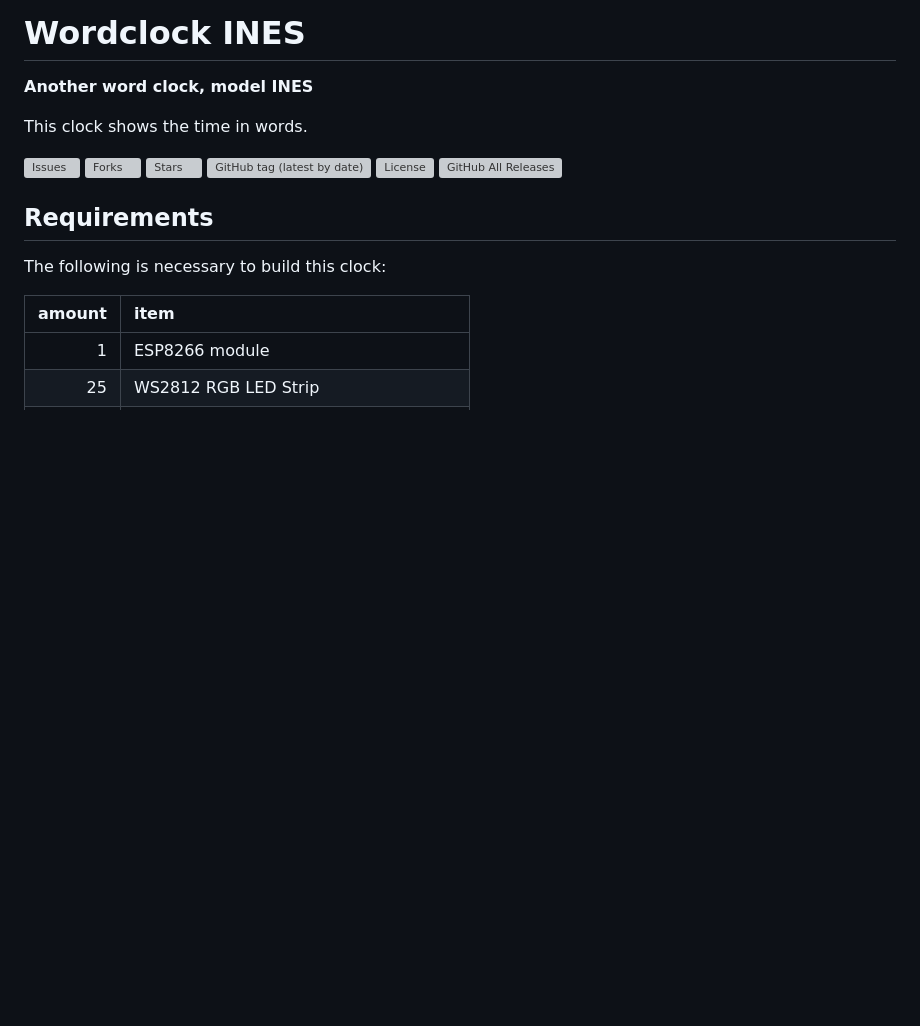
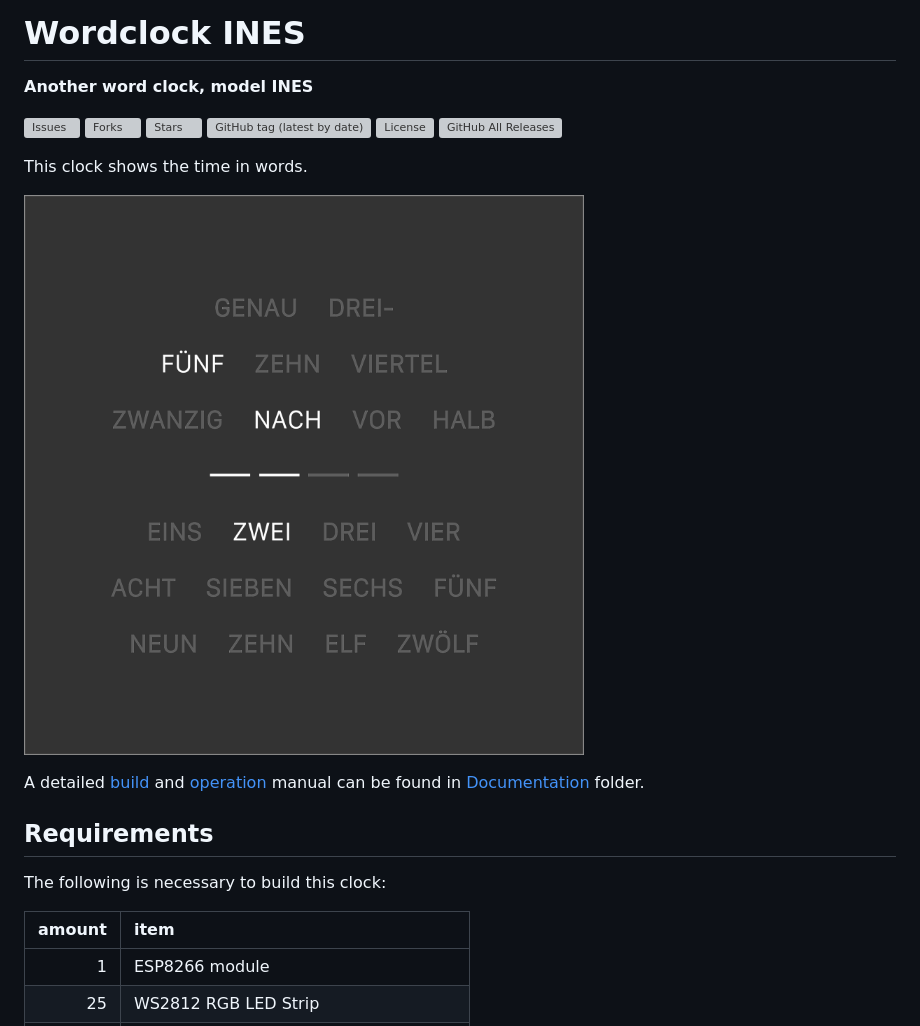
Before and after one commit to carsten-walther/Wordclock-INES, a Markdown page: README.md, the part around the change. Rendered like a GitHub page; pictures changed too: Documentation/img/Plate-INES-de.png (added); blank space fills up the shorter version; grey boxes are pictures that could not be loaded.

Commit message:
add some documentation

```diff
--- a/README.md
+++ b/README.md
@@ -1,8 +1,6 @@
 # Wordclock INES
 
 **Another word clock, model INES**
-
-This clock shows the time in words.
 
 [![Issues](https://img.shields.io/github/issues/carsten-walther/Wordclock-INES)](https://img.shields.io/github/issues/carsten-walther/Wordclock-INES)
 [![Forks](https://img.shields.io/github/forks/carsten-walther/Wordclock-INES)](https://github.com/carsten-walther/Wordclock-INES/network/members)
@@ -10,6 +8,12 @@ This clock shows the time in words.
 [![GitHub tag (latest by date)](https://img.shields.io/github/v/tag/carsten-walther/Wordclock-INES)](https://github.com/carsten-walther/Wordclock-INES/releases/latest)
 [![License](https://img.shields.io/github/license/carsten-walther/Wordclock-INES)](LICENSE.txt)
 [![GitHub All Releases](https://img.shields.io/github/downloads/carsten-walther/Wordclock-INES/total)](https://github.com/carsten-walther/Wordclock-INES/releases/latest)
+
+This clock shows the time in words.
+
+![Wordclock INES Plate](Documentation/img/Plate-INES-de.png)
+
+A detailed [build](Documentation/BUILD.md) and [operation](Documentation/README.md) manual can be found in [Documentation](Documentation) folder.
 
 ## Requirements
 
```
Also changed, not shown: Documentation/BUILD.md (added, +11 -0 lines), Documentation/README.md (added, +11 -0 lines).
